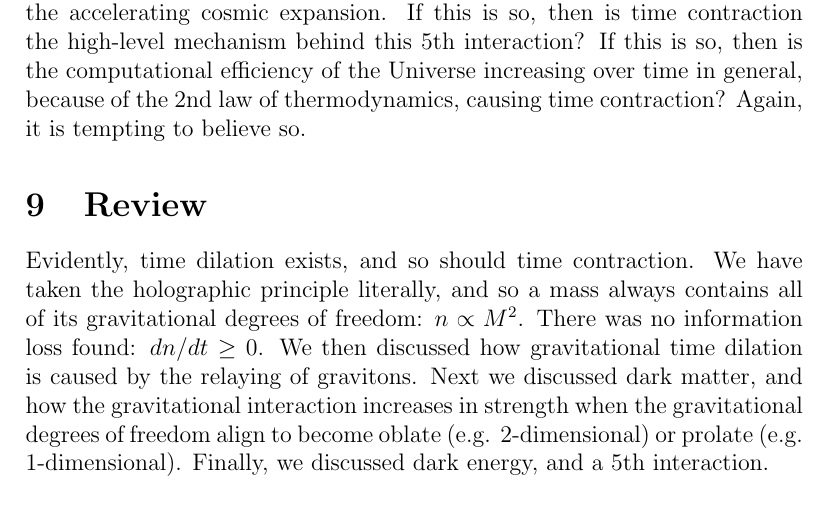
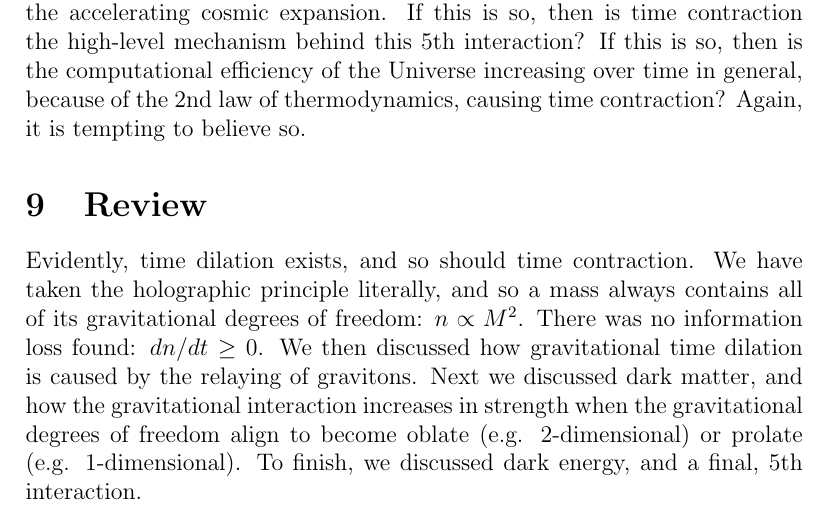
Before and after one commit to sjhalayka/papers, a LaTeX paper (anisotropic gravitation/bezier_escape.tex): part of page 7 of 8, cut so that both start at the same text. Compiled offline with pdfLaTeX.

Commit message:
Add files via upload

```diff
--- a/anisotropic gravitation/bezier_escape.tex
+++ b/anisotropic gravitation/bezier_escape.tex
@@ -264,7 +264,7 @@ We have taken the holographic principle literally, and so a mass always contains
 There was no information loss found: $dn/dt \geq 0$.
 We then discussed how gravitational time dilation is caused by the relaying of gravitons.
 Next we discussed dark matter, and how the gravitational interaction increases in strength when the gravitational degrees of freedom align to become oblate (e.g. 2-dimensional) or prolate (e.g. 1-dimensional).
-Finally, we discussed dark energy, and a $5$th interaction.
+To finish, we discussed dark energy, and a final, $5$th interaction.
 
 %If this model is correct, then it goes to explain the origin of the dark sector.
 
```
Also changed, not shown: anisotropic gravitation/bezier_escape.pdf, 1 other file.
